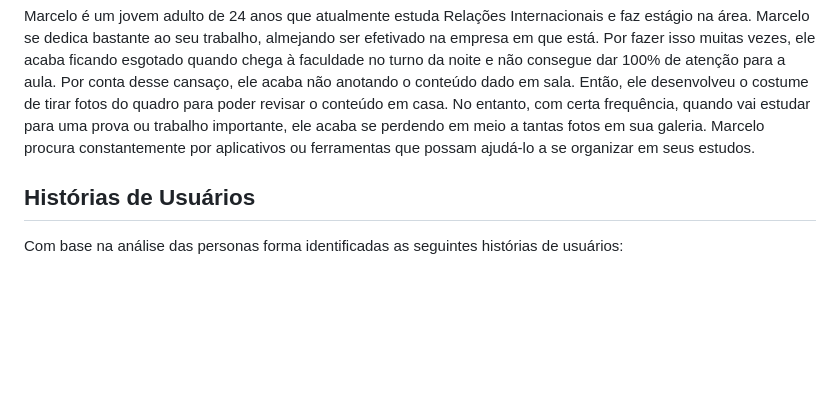
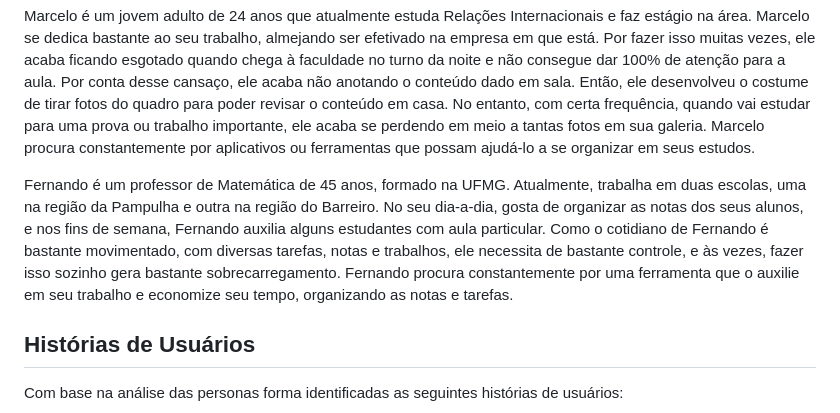
Before and after one commit to ICEI-PUC-Minas-PBR-SI/pbr-si-ads-2023-2-p1-tiaw-g5-classcapture, a Markdown page: docs/especification.md, the part around the change. Drawn GitHub-style; blank space fills up the shorter version.

```diff
--- a/docs/especification.md
+++ b/docs/especification.md
@@ -15,7 +15,7 @@ Então, certo dia, um amigo de Douglas apresentou-lhe um aplicativo chamado Clas
 
 Marcelo é um jovem adulto de 24 anos que atualmente estuda Relações Internacionais e faz estágio na área. Marcelo se dedica bastante ao seu trabalho, almejando ser efetivado na empresa em que está. Por fazer isso muitas vezes, ele acaba ficando esgotado quando chega à faculdade no turno da noite e não consegue dar 100% de atenção para a aula. Por conta desse cansaço, ele acaba não anotando o conteúdo dado em sala. Então, ele desenvolveu o costume de tirar fotos do quadro para poder revisar o conteúdo em casa. No entanto, com certa frequência, quando vai estudar para uma prova ou trabalho importante, ele acaba se perdendo em meio a tantas fotos em sua galeria. Marcelo procura constantemente por aplicativos ou ferramentas que possam ajudá-lo a se organizar em seus estudos.
 
-
+Fernando é um professor de Matemática de 45 anos, formado na UFMG. Atualmente, trabalha em duas escolas, uma na região da Pampulha e outra na região do Barreiro. No seu dia-a-dia, gosta de organizar as notas dos seus alunos, e nos fins de semana, Fernando auxilia alguns estudantes com aula particular. Como o cotidiano de Fernando é bastante movimentado, com diversas tarefas, notas e trabalhos, ele necessita de bastante controle, e às vezes, fazer isso sozinho gera bastante sobrecarregamento. Fernando procura constantemente por uma ferramenta que o auxilie em seu trabalho e economize seu tempo, organizando as notas e tarefas.
 
 ## Histórias de Usuários
 
```
